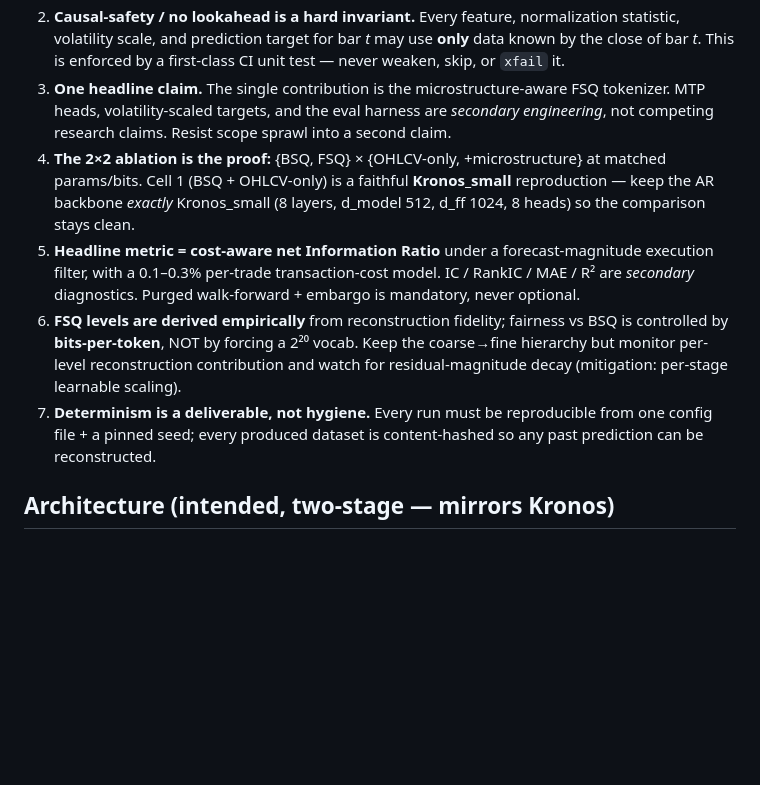
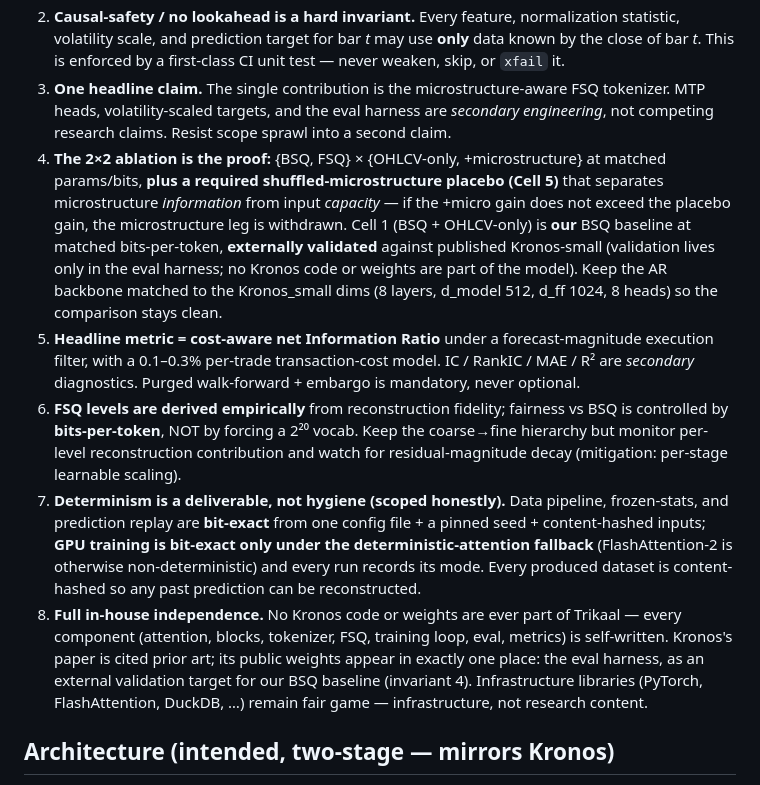
Before and after one commit to lakshayybhati/trikaal, a Markdown page: docs/ENGINEERING.md, the part around the change. Rendered like a GitHub page; blank space fills up the shorter version.

Commit message:
docs(spec): encode Tier-1 review decisions (placebo, train-once, independence, survivorship, costs)

```diff
--- a/docs/ENGINEERING.md
+++ b/docs/ENGINEERING.md
@@ -20,10 +20,11 @@ These are the things that are easy to get wrong and that would sink either the p
 1. **TFI, never OFI.** Microstructure imbalance here is computed from free Binance aggTrades = signed *executed-volume* imbalance = **trade-flow imbalance (TFI)**. True order-flow imbalance (OFI) needs orderbook depth and is explicit **v2** future work. Use the name `TFI` in all code, configs, and prose — a reviewer who sees "OFI" computed from trades alone rejects on the technicality.
 2. **Causal-safety / no lookahead is a hard invariant.** Every feature, normalization statistic, volatility scale, and prediction target for bar *t* may use **only** data known by the close of bar *t*. This is enforced by a first-class CI unit test — never weaken, skip, or `xfail` it.
 3. **One headline claim.** The single contribution is the microstructure-aware FSQ tokenizer. MTP heads, volatility-scaled targets, and the eval harness are *secondary engineering*, not competing research claims. Resist scope sprawl into a second claim.
-4. **The 2×2 ablation is the proof:** {BSQ, FSQ} × {OHLCV-only, +microstructure} at matched params/bits. Cell 1 (BSQ + OHLCV-only) is a faithful **Kronos_small** reproduction — keep the AR backbone *exactly* Kronos_small (8 layers, d_model 512, d_ff 1024, 8 heads) so the comparison stays clean.
+4. **The 2×2 ablation is the proof:** {BSQ, FSQ} × {OHLCV-only, +microstructure} at matched params/bits, **plus a required shuffled-microstructure placebo (Cell 5)** that separates microstructure *information* from input *capacity* — if the +micro gain does not exceed the placebo gain, the microstructure leg is withdrawn. Cell 1 (BSQ + OHLCV-only) is **our** BSQ baseline at matched bits-per-token, **externally validated** against published Kronos-small (validation lives only in the eval harness; no Kronos code or weights are part of the model). Keep the AR backbone matched to the Kronos_small dims (8 layers, d_model 512, d_ff 1024, 8 heads) so the comparison stays clean.
 5. **Headline metric = cost-aware net Information Ratio** under a forecast-magnitude execution filter, with a 0.1–0.3% per-trade transaction-cost model. IC / RankIC / MAE / R² are *secondary* diagnostics. Purged walk-forward + embargo is mandatory, never optional.
 6. **FSQ levels are derived empirically** from reconstruction fidelity; fairness vs BSQ is controlled by **bits-per-token**, NOT by forcing a 2²⁰ vocab. Keep the coarse→fine hierarchy but monitor per-level reconstruction contribution and watch for residual-magnitude decay (mitigation: per-stage learnable scaling).
-7. **Determinism is a deliverable, not hygiene.** Every run must be reproducible from one config file + a pinned seed; every produced dataset is content-hashed so any past prediction can be reconstructed.
+7. **Determinism is a deliverable, not hygiene (scoped honestly).** Data pipeline, frozen-stats, and prediction replay are **bit-exact** from one config file + a pinned seed + content-hashed inputs; **GPU training is bit-exact only under the deterministic-attention fallback** (FlashAttention-2 is otherwise non-deterministic) and every run records its mode. Every produced dataset is content-hashed so any past prediction can be reconstructed.
+8. **Full in-house independence.** No Kronos code or weights are ever part of Trikaal — every component (attention, blocks, tokenizer, FSQ, training loop, eval, metrics) is self-written. Kronos's paper is cited prior art; its public weights appear in exactly one place: the eval harness, as an external validation target for our BSQ baseline (invariant 4). Infrastructure libraries (PyTorch, FlashAttention, DuckDB, …) remain fair game — infrastructure, not research content.
 
 ## Architecture (intended, two-stage — mirrors Kronos)
 
```
Also changed, not shown: 1 other file.
